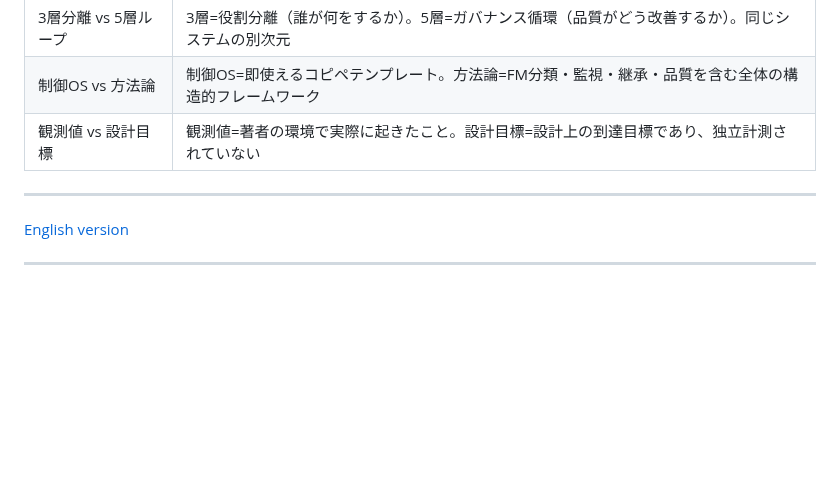
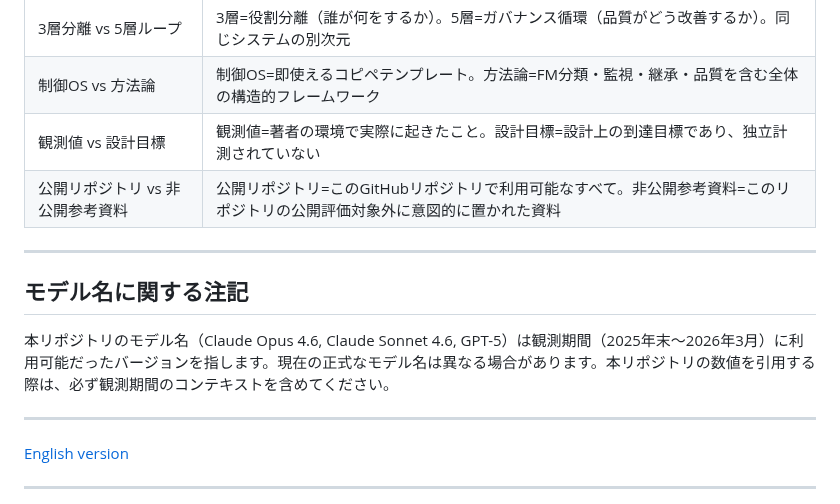
Before and after one commit to naoyukioyama561-alt/SHI-Claude-Control-OS, a Markdown page: ja/GLOSSARY-ja.md, the part around the change. Rendered like a GitHub page; blank space fills up the shorter version.

Commit message:
GLOSSARY-ja: Model Naming Note + 混同用語1行追加 (EN parity)
Co-Authored-By: Claude Opus 4.6 (1M context) <noreply@anthropic.com>

```diff
--- a/ja/GLOSSARY-ja.md
+++ b/ja/GLOSSARY-ja.md
@@ -40,6 +40,13 @@ Language: [English version](../GLOSSARY.md)
 | 3層分離 vs 5層ループ | 3層=役割分離（誰が何をするか）。5層=ガバナンス循環（品質がどう改善するか）。同じシステムの別次元 |
 | 制御OS vs 方法論 | 制御OS=即使えるコピペテンプレート。方法論=FM分類・監視・継承・品質を含む全体の構造的フレームワーク |
 | 観測値 vs 設計目標 | 観測値=著者の環境で実際に起きたこと。設計目標=設計上の到達目標であり、独立計測されていない |
+| 公開リポジトリ vs 非公開参考資料 | 公開リポジトリ=このGitHubリポジトリで利用可能なすべて。非公開参考資料=このリポジトリの公開評価対象外に意図的に置かれた資料 |
+
+---
+
+## モデル名に関する注記
+
+本リポジトリのモデル名（Claude Opus 4.6, Claude Sonnet 4.6, GPT-5）は観測期間（2025年末〜2026年3月）に利用可能だったバージョンを指します。現在の正式なモデル名は異なる場合があります。本リポジトリの数値を引用する際は、必ず観測期間のコンテキストを含めてください。
 
 ---
 
```
